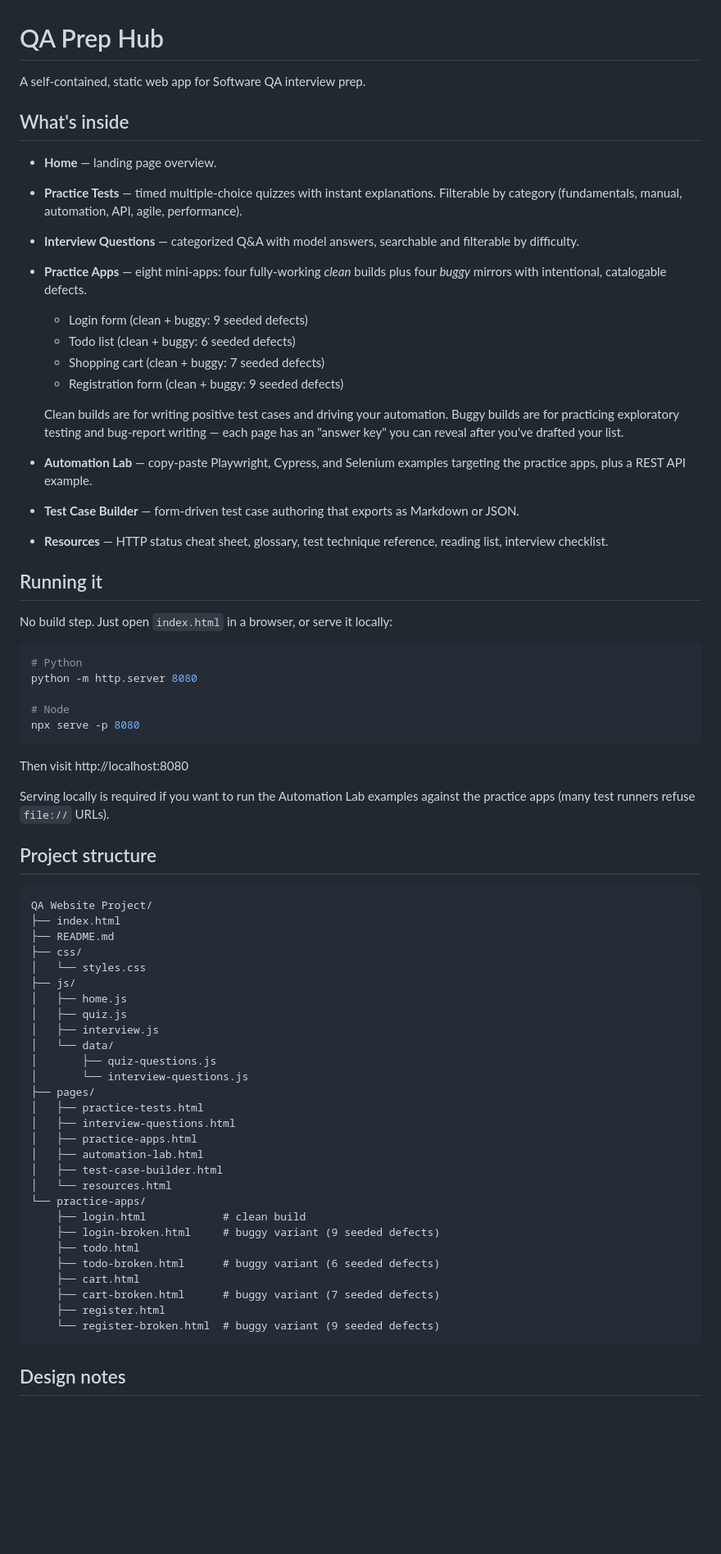
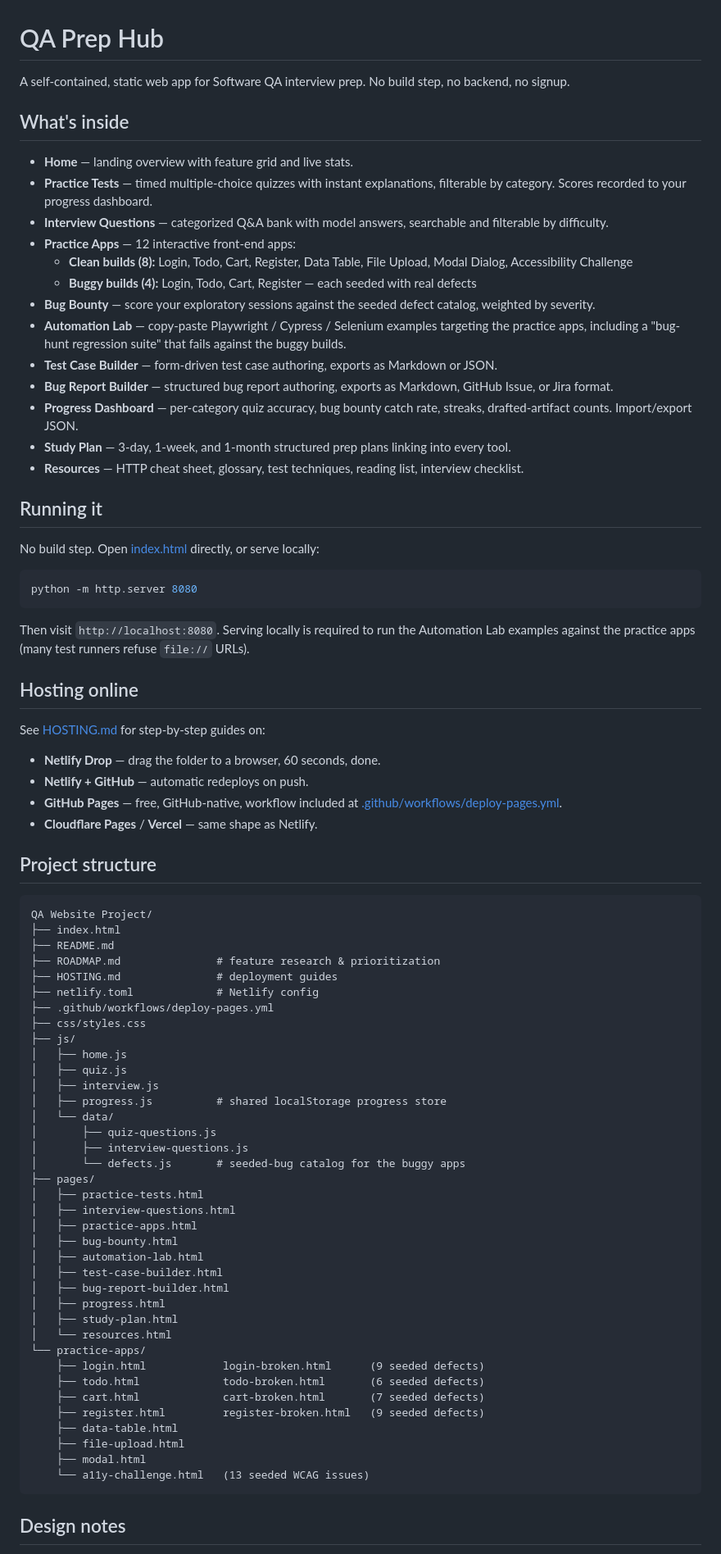
Before and after one commit to KyoshiUriza/Critical-Hit-QA, a Markdown page: README.md, the part around one of its changes. Shown at 82% size. Drawn GitHub-style; blank space fills up the shorter version.

Commit message:
docs: update README with full MVP feature list and hosting pointer

````diff
--- a/README.md
+++ b/README.md
@@ -1,40 +1,41 @@
 # QA Prep Hub
 
-A self-contained, static web app for Software QA interview prep.
+A self-contained, static web app for Software QA interview prep. No build step, no backend, no signup.
 
 ## What's inside
 
-- **Home** — landing page overview.
-- **Practice Tests** — timed multiple-choice quizzes with instant explanations. Filterable by category (fundamentals, manual, automation, API, agile, performance).
-- **Interview Questions** — categorized Q&A with model answers, searchable and filterable by difficulty.
-- **Practice Apps** — eight mini-apps: four fully-working *clean* builds plus four *buggy* mirrors with intentional, catalogable defects.
-  - Login form (clean + buggy: 9 seeded defects)
-  - Todo list (clean + buggy: 6 seeded defects)
-  - Shopping cart (clean + buggy: 7 seeded defects)
-  - Registration form (clean + buggy: 9 seeded defects)
-
-  Clean builds are for writing positive test cases and driving your automation.
-  Buggy builds are for practicing exploratory testing and bug-report writing —
-  each page has an "answer key" you can reveal after you've drafted your list.
-- **Automation Lab** — copy-paste Playwright, Cypress, and Selenium examples targeting the practice apps, plus a REST API example.
-- **Test Case Builder** — form-driven test case authoring that exports as Markdown or JSON.
-- **Resources** — HTTP status cheat sheet, glossary, test technique reference, reading list, interview checklist.
+- **Home** — landing overview with feature grid and live stats.
+- **Practice Tests** — timed multiple-choice quizzes with instant explanations, filterable by category. Scores recorded to your progress dashboard.
+- **Interview Questions** — categorized Q&A bank with model answers, searchable and filterable by difficulty.
+- **Practice Apps** — 12 interactive front-end apps:
+  - **Clean builds (8):** Login, Todo, Cart, Register, Data Table, File Upload, Modal Dialog, Accessibility Challenge
+  - **Buggy builds (4):** Login, Todo, Cart, Register — each seeded with real defects
+- **Bug Bounty** — score your exploratory sessions against the seeded defect catalog, weighted by severity.
+- **Automation Lab** — copy-paste Playwright / Cypress / Selenium examples targeting the practice apps, including a "bug-hunt regression suite" that fails against the buggy builds.
+- **Test Case Builder** — form-driven test case authoring, exports as Markdown or JSON.
+- **Bug Report Builder** — structured bug report authoring, exports as Markdown, GitHub Issue, or Jira format.
+- **Progress Dashboard** — per-category quiz accuracy, bug bounty catch rate, streaks, drafted-artifact counts. Import/export JSON.
+- **Study Plan** — 3-day, 1-week, and 1-month structured prep plans linking into every tool.
+- **Resources** — HTTP cheat sheet, glossary, test techniques, reading list, interview checklist.
 
 ## Running it
 
-No build step. Just open `index.html` in a browser, or serve it locally:
+No build step. Open [index.html](index.html) directly, or serve locally:
 
 ```bash
-# Python
 python -m http.server 8080
-
-# Node
-npx serve -p 8080
 ```
 
-Then visit http://localhost:8080
+Then visit `http://localhost:8080`. Serving locally is required to run the Automation Lab examples against the practice apps (many test runners refuse `file://` URLs).
 
-Serving locally is required if you want to run the Automation Lab examples against the practice apps (many test runners refuse `file://` URLs).
+## Hosting online
+
+See [HOSTING.md](HOSTING.md) for step-by-step guides on:
+
+- **Netlify Drop** — drag the folder to a browser, 60 seconds, done.
+- **Netlify + GitHub** — automatic redeploys on push.
+- **GitHub Pages** — free, GitHub-native, workflow included at [.github/workflows/deploy-pages.yml](.github/workflows/deploy-pages.yml).
+- **Cloudflare Pages** / **Vercel** — same shape as Netlify.
 
 ## Project structure
 
@@ -42,31 +43,40 @@ Serving locally is required if you want to run the Automation Lab examples again
 QA Website Project/
 ├── index.html
 ├── README.md
-├── css/
-│   └── styles.css
+├── ROADMAP.md               # feature research & prioritization
+├── HOSTING.md               # deployment guides
+├── netlify.toml             # Netlify config
+├── .github/workflows/deploy-pages.yml
+├── css/styles.css
 ├── js/
 │   ├── home.js
 │   ├── quiz.js
 │   ├── interview.js
+│   ├── progress.js          # shared localStorage progress store
 │   └── data/
 │       ├── quiz-questions.js
-│       └── interview-questions.js
+│       ├── interview-questions.js
+│       └── defects.js       # seeded-bug catalog for the buggy apps
 ├── pages/
 │   ├── practice-tests.html
 │   ├── interview-questions.html
 │   ├── practice-apps.html
+│   ├── bug-bounty.html
 │   ├── automation-lab.html
 │   ├── test-case-builder.html
+│   ├── bug-report-builder.html
+│   ├── progress.html
+│   ├── study-plan.html
 │   └── resources.html
 └── practice-apps/
-    ├── login.html            # clean build
-    ├── login-broken.html     # buggy variant (9 seeded defects)
-    ├── todo.html
-    ├── todo-broken.html      # buggy variant (6 seeded defects)
-    ├── cart.html
-    ├── cart-broken.html      # buggy variant (7 seeded defects)
-    ├── register.html
-    └── register-broken.html  # buggy variant (9 seeded defects)
+    ├── login.html            login-broken.html      (9 seeded defects)
+    ├── todo.html             todo-broken.html       (6 seeded defects)
+    ├── cart.html             cart-broken.html       (7 seeded defects)
+    ├── register.html         register-broken.html   (9 seeded defects)
+    ├── data-table.html
+    ├── file-upload.html
+    ├── modal.html
+    └── a11y-challenge.html   (13 seeded WCAG issues)
 ```
 
 ## Design notes
````
Also changed, not shown: other parts of README.md (+9 -6 lines).
